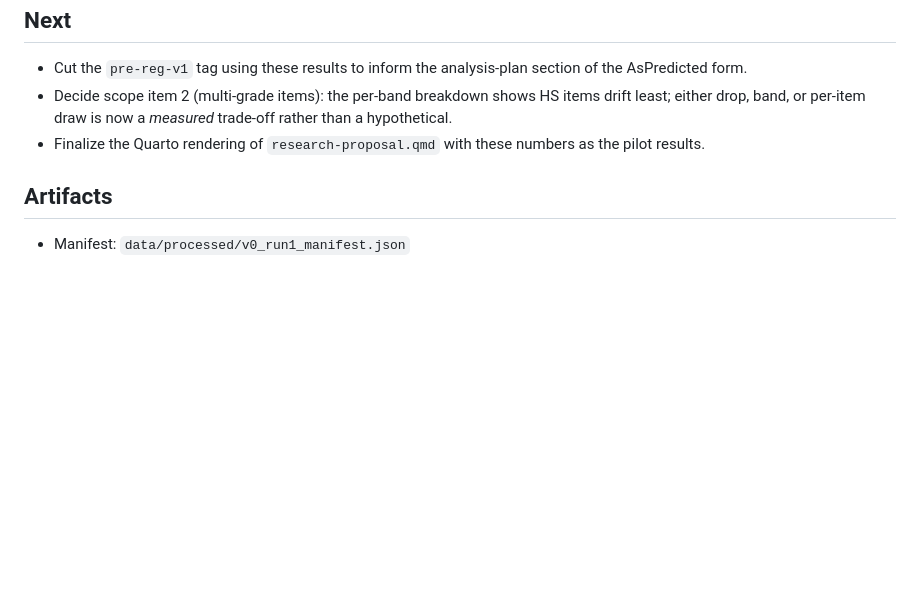
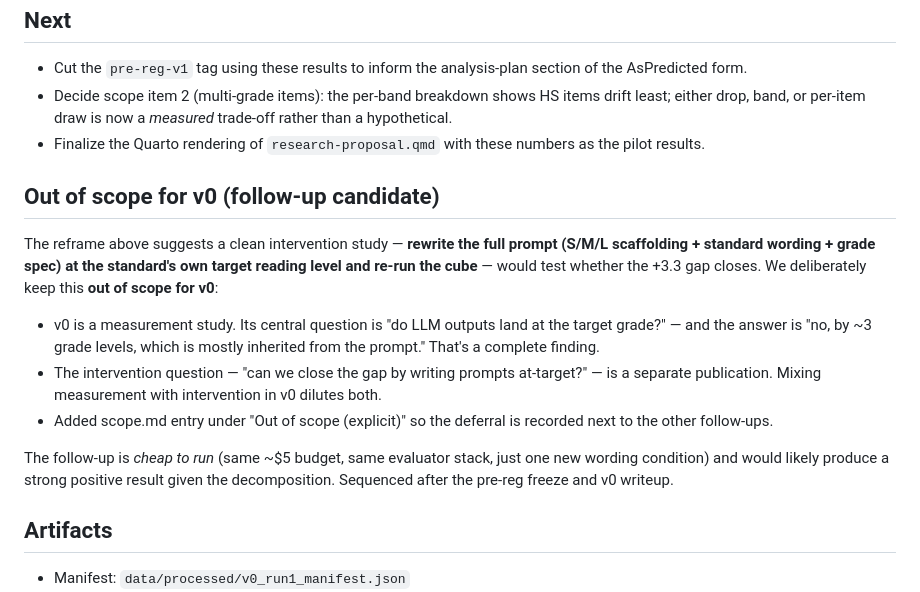
Before and after one commit to smnji/grade-level-drift, a Markdown page: docs/research-log/2026-05-05-v0-run1-results.md, the part around the change. GitHub-like rendering; blank space fills up the shorter version.

Commit message:
Defer the prompt-at-target intervention to a follow-up
The reframe in 3a (most of the +3.3 grade-level drift lives in the
prompt itself) suggests a clean intervention study: rewrite the full
prompt — scaffolding + standard wording + grade spec — at the
standard's own target grade, then re-run the cube and see whether
the gap closes. That experiment is cheap (~$5 same as v0) and would
likely produce a strong positive effect.

We deliberately keep it out of v0. v0 is a measurement study with
its own complete answer ("yes, by ~3 grade levels, mostly inherited
from the prompt"). Mixing measurement and intervention in one run
dilutes both. The intervention belongs in its own publication after
the pre-reg freeze and writeup.

- scope.md "Out of scope (explicit)": new bullet documenting the
  prompt-at-target intervention as a deferred follow-up, with the
  measurement decomposition that motivated it.
- research-log entry: append an "Out of scope for v0 (follow-up
  candidate)" section so future-readers see the explicit deferral
  rather than re-deriving the question from the report.

Co-Authored-By: Claude Opus 4.7 (1M context) <noreply@anthropic.com>

```diff
--- a/docs/research-log/2026-05-05-v0-run1-results.md
+++ b/docs/research-log/2026-05-05-v0-run1-results.md
@@ -107,6 +107,16 @@ The pre-registration freeze (`pre-reg-v1` tag) has not been cut. Treat this run
 - Decide scope item 2 (multi-grade items): the per-band breakdown shows HS items drift least; either drop, band, or per-item draw is now a *measured* trade-off rather than a hypothetical.
 - Finalize the Quarto rendering of `research-proposal.qmd` with these numbers as the pilot results.
 
+## Out of scope for v0 (follow-up candidate)
+
+The reframe above suggests a clean intervention study — **rewrite the full prompt (S/M/L scaffolding + standard wording + grade spec) at the standard's own target reading level and re-run the cube** — would test whether the +3.3 gap closes. We deliberately keep this **out of scope for v0**:
+
+- v0 is a measurement study. Its central question is "do LLM outputs land at the target grade?" — and the answer is "no, by ~3 grade levels, which is mostly inherited from the prompt." That's a complete finding.
+- The intervention question — "can we close the gap by writing prompts at-target?" — is a separate publication. Mixing measurement with intervention in v0 dilutes both.
+- Added scope.md entry under "Out of scope (explicit)" so the deferral is recorded next to the other follow-ups.
+
+The follow-up is *cheap to run* (same ~$5 budget, same evaluator stack, just one new wording condition) and would likely produce a strong positive result given the decomposition. Sequenced after the pre-reg freeze and v0 writeup.
+
 ## Artifacts
 
 - Manifest: `data/processed/v0_run1_manifest.json`
```
Also changed, not shown: docs/scope.md (+1 -0 lines).
